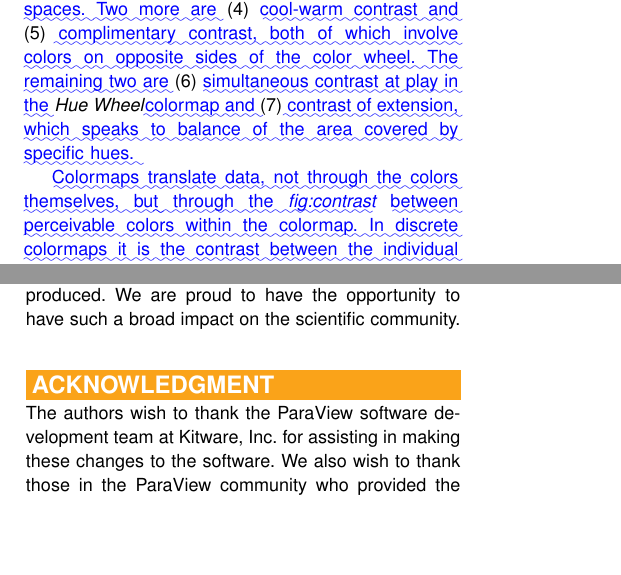
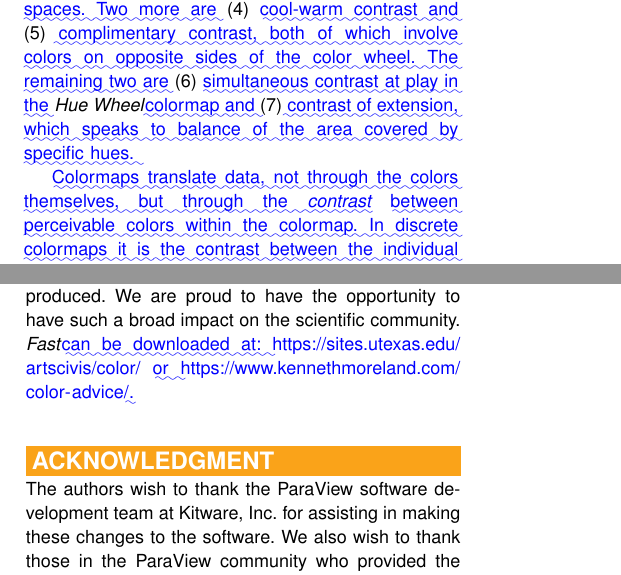
Before and after one commit to kmorel-papers/fast-paraview, a LaTeX paper (Fast_ParaView_diff.tex): two parts of the columns of pages 3 and 8 of 10, joined at a grey line, cut so that both start at the same text, the shorter picture padded with empty space. Compiled offline with pdfLaTeX.

Commit message:
Update diff

```diff
--- a/Fast_ParaView_diff.tex
+++ b/Fast_ParaView_diff.tex
@@ -295,6 +294,6 @@ The remaining two are
 }\item \DIFadd{contrast of extension, which speaks to balance of the area covered by specific hues.
 }\end{inparaenum}
 
-\DIFadd{Colormaps translate data, not through the colors themselves, but through the }\textit{\DIFadd{fig:contrast}} \DIFadd{between perceivable colors within the colormap. In discrete colormaps it is the contrast between the individual colors that reveals the data. Scalar colormaps are smooth ramps generated by selecting a set of control points and then interpolating between the control points in CIELAB colorspace. The discriminatory power in a colormap relies on the contrast across its entire path through colorspace, which includes both the control points and the colors on the path through color space.
+\DIFadd{Colormaps translate data, not through the colors themselves, but through the }\textit{\DIFadd{contrast}} \DIFadd{between perceivable colors within the colormap. In discrete colormaps it is the contrast between the individual colors that reveals the data. Scalar colormaps are smooth ramps generated by selecting a set of control points and then interpolating between the control points in CIELAB colorspace. The discriminatory power in a colormap relies on the contrast across its entire path through colorspace, which includes both the control points and the colors on the path through color space.
 }
 
@@ -1019,7 +1018,8 @@ Our final iteration of the new colormap, which we dub ``\fast,''\DIFaddbegin \fo
 
 
 
-With the introduction of \fast as the default colormap for ParaView, we make a significant improvement in the readability of colors in many visualizations produced. We are proud to have the opportunity to have such a broad impact on the scientific community.
+With the introduction of \fast as the default colormap for ParaView, we make a significant improvement in the readability of colors in many visualizations produced. We are proud to have the opportunity to have such a broad impact on the scientific community. \DIFaddbegin \fast \DIFadd{can be downloaded at: }\url{https://sites.utexas.edu/artscivis/color/} \DIFadd{or }\url{https://www.kennethmoreland.com/color-advice/}\DIFadd{.
+}\DIFaddend
 
 \begin{figure}[htb]
   \centering
```
Also changed, not shown: Fast_ParaView_diff.tex (13 more changed lines).
